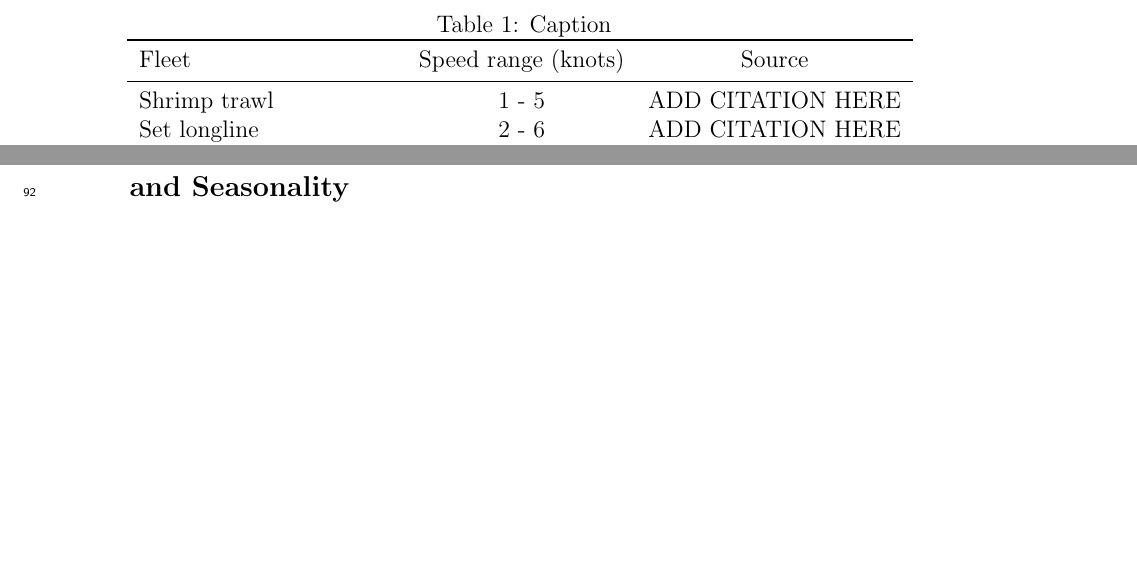
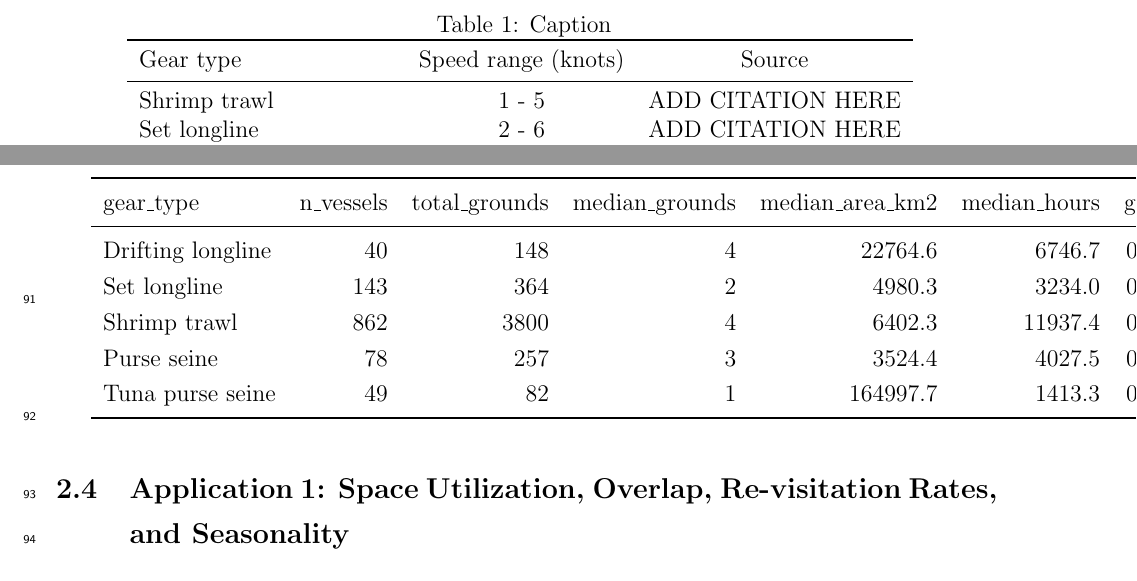
Before and after one commit to human-ocean/fishing_grounds, a LaTeX paper (latex/main.tex): two parts of pages 3 and 5 of 13, joined at a grey line, cut so that both start at the same text, the shorter picture padded with empty space. Compiled offline with pdfLaTeX.

Commit message:
Updated text

```diff
--- a/latex/main.tex
+++ b/latex/main.tex
@@ -78,7 +78,7 @@ We then determine whether a vessel is fishing based on speed thresholds defined
     \caption{Caption}
     \begin{tabular}{lcc}
         \toprule
-        Fleet  & Speed range (knots) & Source \\
+        Gear type  & Speed range (knots) & Source \\
         \midrule
         Shrimp trawl              & 1 - 5   &  ADD CITATION HERE \\
         Set longline              & 2 - 6   &  ADD CITATION HERE \\
```
Also changed, not shown: latex/main.tex (1 more changed lines).
